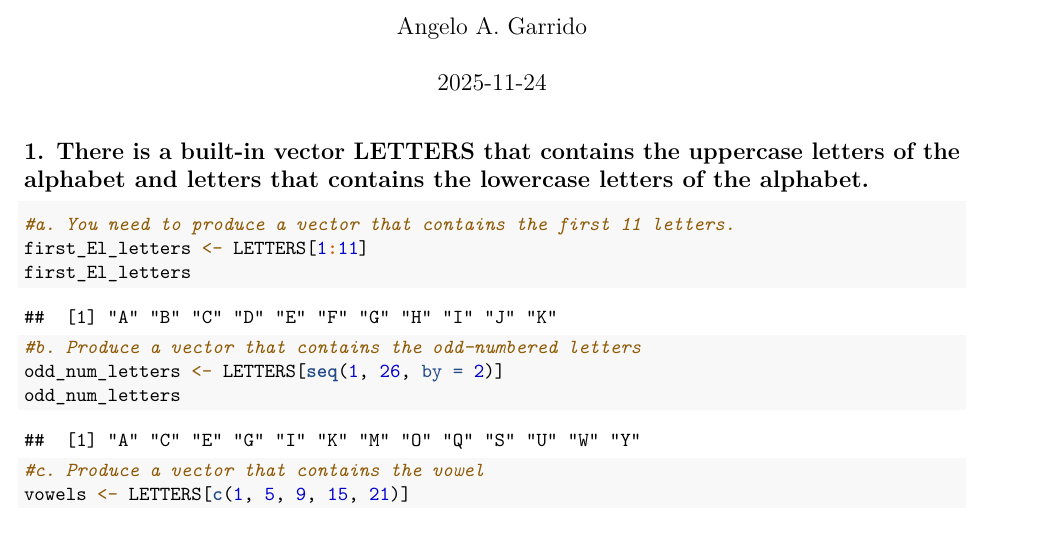
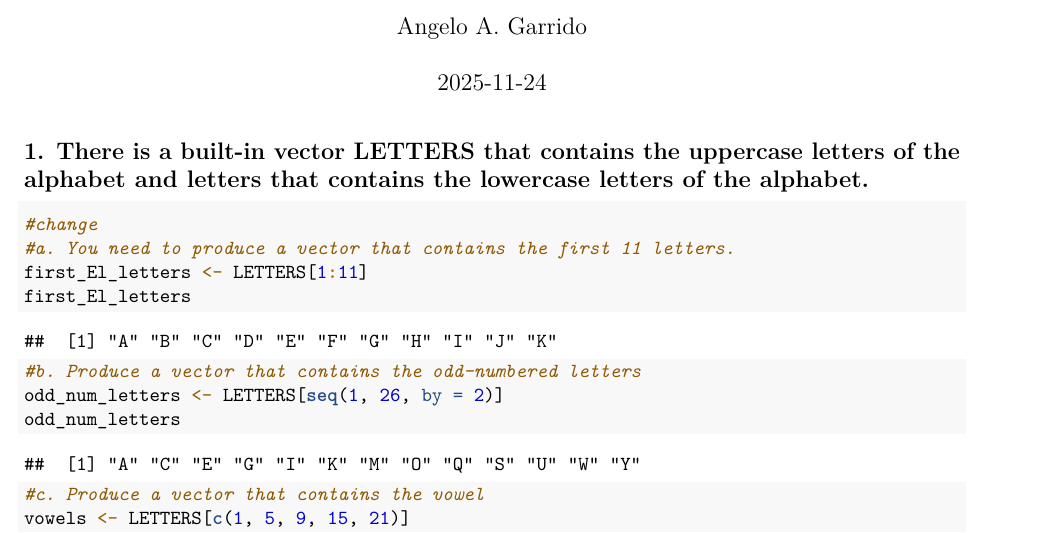
Before and after one commit to angelogarrido-hash/GARRIDO_ANGELO, an R Markdown document (RWorksheet_Garrido-3a.Rmd): part of page 1 of 4, cut so that both start at the same text. Rendered offline with R 4.5, knitr and Pandoc, then LaTeX, with nearby package versions.

Commit message:
Update R worksheets 3a and 3b

````diff
--- a/RWorksheet_Garrido-3a.Rmd
+++ b/RWorksheet_Garrido-3a.Rmd
@@ -8,7 +8,7 @@ output: pdf_document
 
 ## 1. There is a built-in vector LETTERS that contains the uppercase letters of the alphabet and letters that contains the lowercase letters of the alphabet.
 ```{r}
-
+#change
 #a. You need to produce a vector that contains the first 11 letters.
 first_El_letters <- LETTERS[1:11]
 first_El_letters
````
Also changed, not shown: RWorksheet_Garrido-3b.Rmd (+1 -1 lines).
